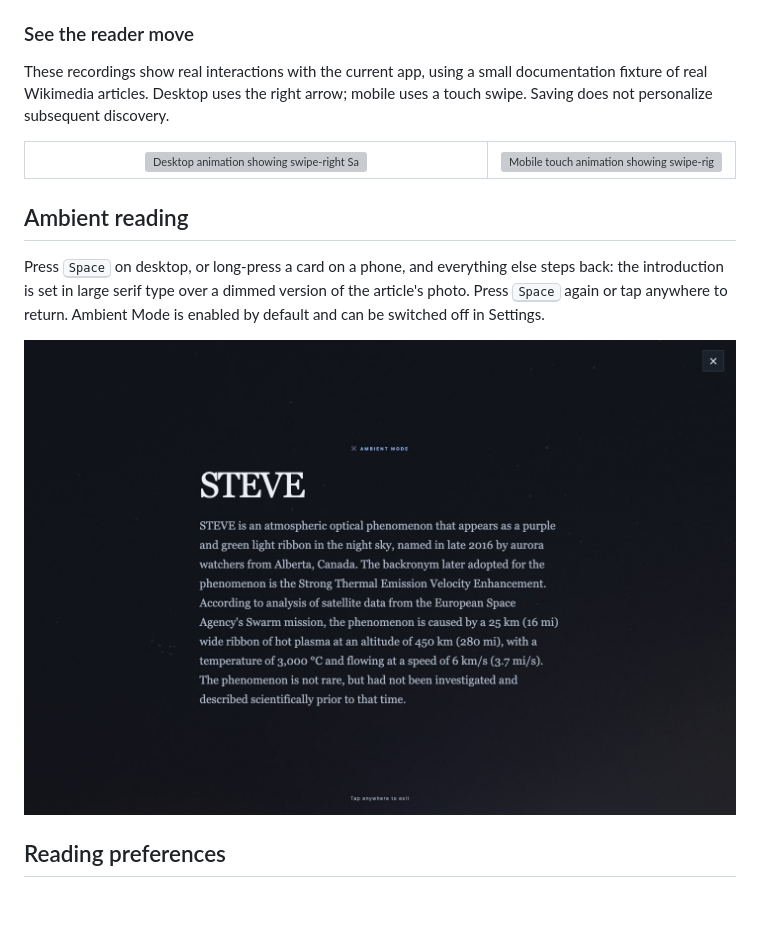
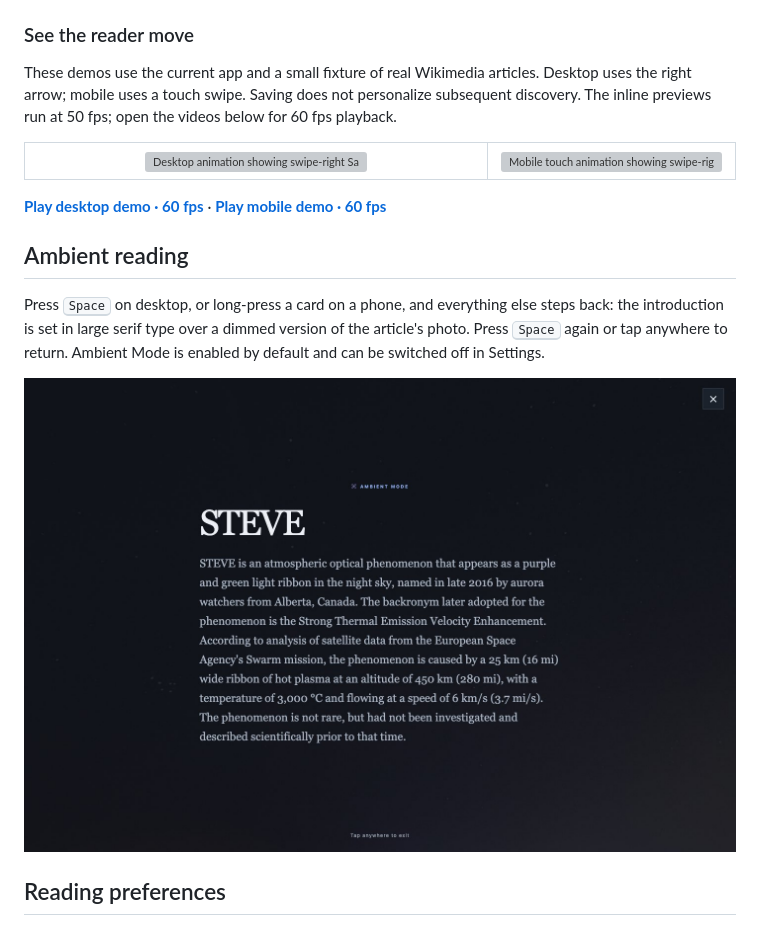
Before and after one commit to Golps/WikiScroll, a Markdown page: README.md, the part around one of its changes. Rendered like a GitHub page; blank space fills up the shorter version; grey boxes are pictures that could not be loaded.

Commit message:
Improve swipe demos with smooth high-frame-rate recordings

```diff
--- a/README.md
+++ b/README.md
@@ -104,7 +104,7 @@ The same reader adapts to a portrait screen, with full-page settings and cards t
 
 ### See the reader move
 
-These recordings show real interactions with the current app, using a small documentation fixture of real Wikimedia articles. Desktop uses the right arrow; mobile uses a touch swipe. Saving does not personalize subsequent discovery.
+These demos use the current app and a small fixture of real Wikimedia articles. Desktop uses the right arrow; mobile uses a touch swipe. Saving does not personalize subsequent discovery. The inline previews run at 50 fps; open the videos below for 60 fps playback.
 
 <table>
 <tr>
@@ -113,6 +113,8 @@ These recordings show real interactions with the current app, using a small docu
 </tr>
 </table>
 
+[**Play desktop demo · 60 fps**](docs/demos/swipe-desktop-60fps.mp4) · [**Play mobile demo · 60 fps**](docs/demos/swipe-mobile-60fps.mp4)
+
 ## Ambient reading
 
 Press <kbd>Space</kbd> on desktop, or long-press a card on a phone, and everything else steps back: the introduction is set in large serif type over a dimmed version of the article's photo. Press <kbd>Space</kbd> again or tap anywhere to return. Ambient Mode is enabled by default and can be switched off in Settings.
```
Also changed, not shown: other parts of README.md (+1 -1 lines).
